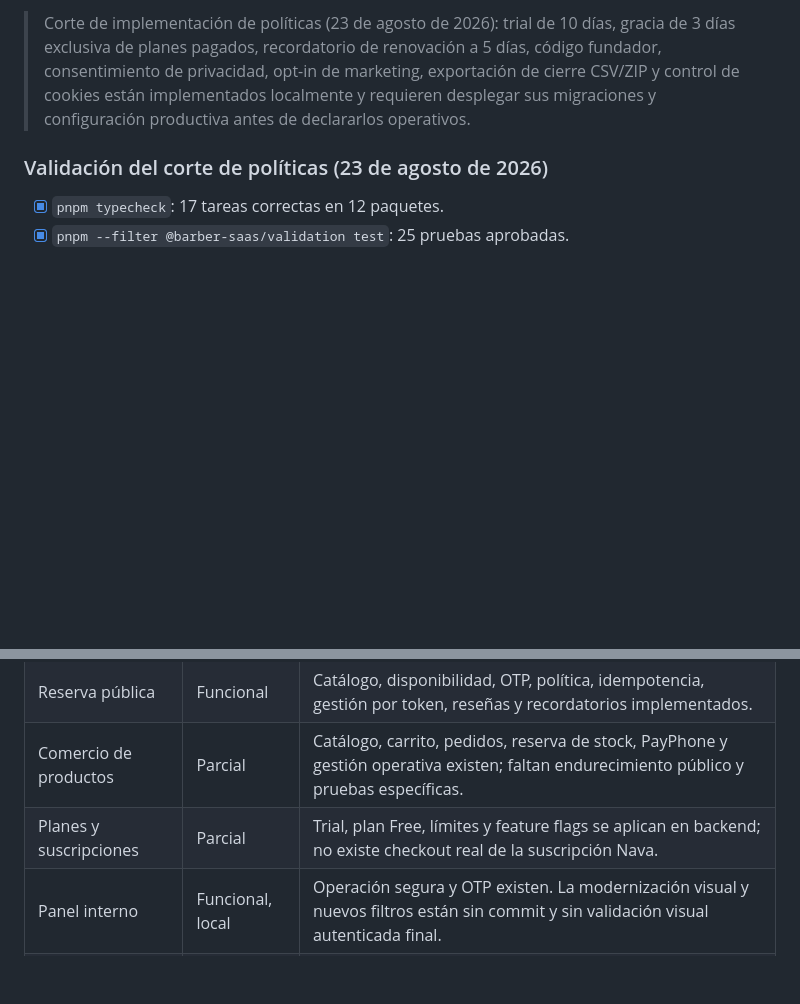
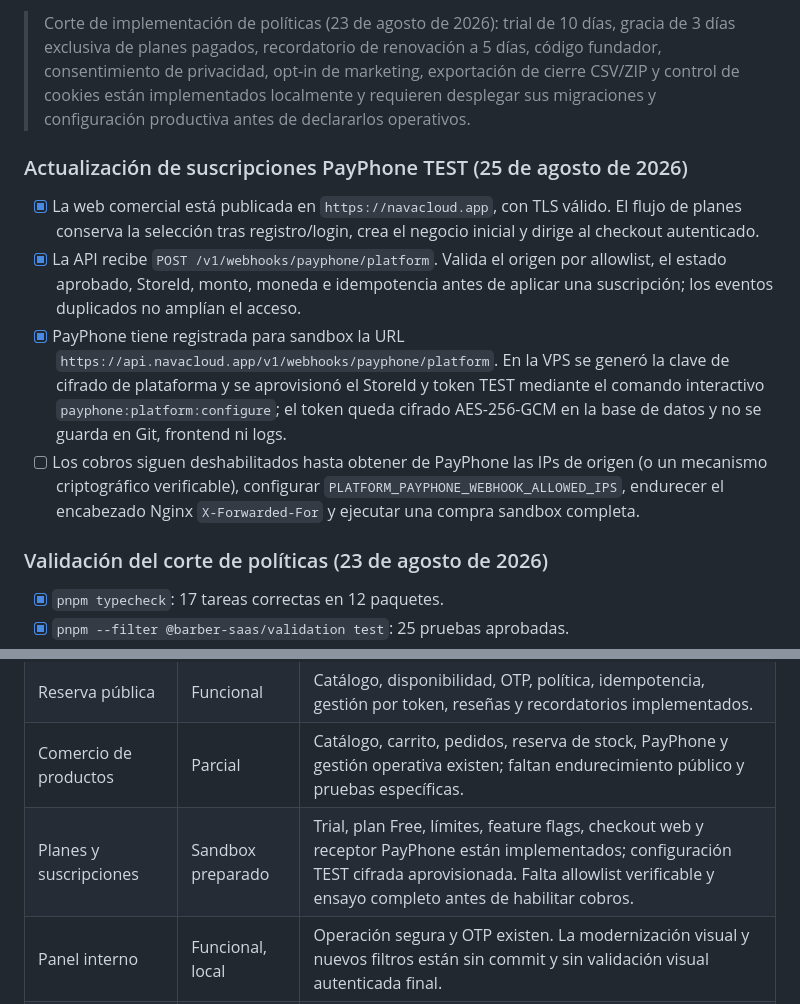
Before and after one commit to undercodeec/BarberiaSaas, a Markdown page: ProyectoMD/ESTADO_PROYECTO.md, 2 parts joined by grey strips. GitHub-like rendering; blank space fills up the shorter version.

Commit message:
docs: actualizar avance de sandbox PayPhone

```diff
--- a/ProyectoMD/ESTADO_PROYECTO.md
+++ b/ProyectoMD/ESTADO_PROYECTO.md
@@ -20,6 +20,25 @@
 > exportación de cierre CSV/ZIP y control de cookies están implementados
 > localmente y requieren desplegar sus migraciones y configuración productiva
 > antes de declararlos operativos.
+
+### Actualización de suscripciones PayPhone TEST (25 de agosto de 2026)
+
+- [x] La web comercial está publicada en `https://navacloud.app`, con TLS
+      válido. El flujo de planes conserva la selección tras registro/login,
+      crea el negocio inicial y dirige al checkout autenticado.
+- [x] La API recibe `POST /v1/webhooks/payphone/platform`. Valida el origen por
+      allowlist, el estado aprobado, StoreId, monto, moneda e idempotencia antes
+      de aplicar una suscripción; los eventos duplicados no amplían el acceso.
+- [x] PayPhone tiene registrada para sandbox la URL
+      `https://api.navacloud.app/v1/webhooks/payphone/platform`. En la VPS se
+      generó la clave de cifrado de plataforma y se aprovisionó el StoreId y
+      token TEST mediante el comando interactivo
+      `payphone:platform:configure`; el token queda cifrado AES-256-GCM en la
+      base de datos y no se guarda en Git, frontend ni logs.
+- [ ] Los cobros siguen deshabilitados hasta obtener de PayPhone las IPs de
+      origen (o un mecanismo criptográfico verificable), configurar
+      `PLATFORM_PAYPHONE_WEBHOOK_ALLOWED_IPS`, endurecer el encabezado Nginx
+      `X-Forwarded-For` y ejecutar una compra sandbox completa.
 
 ### Validación del corte de políticas (23 de agosto de 2026)
 
@@ -87,7 +106,7 @@ el código actual y tiene evidencia proporcional a su riesgo.
 | Operación de barbería        | Funcional        | Equipo, servicios, horarios, agenda, clientes, Caja, comisiones, inventario, reportes y notificaciones tienen API y UI móvil.                                               |
 | Reserva pública              | Funcional        | Catálogo, disponibilidad, OTP, política, idempotencia, gestión por token, reseñas y recordatorios implementados.                                                            |
 | Comercio de productos        | Parcial          | Catálogo, carrito, pedidos, reserva de stock, PayPhone y gestión operativa existen; faltan endurecimiento público y pruebas específicas.                                    |
-| Planes y suscripciones       | Parcial          | Trial, plan Free, límites y feature flags se aplican en backend; no existe checkout real de la suscripción Nava.                                                            |
+| Planes y suscripciones       | Sandbox preparado | Trial, plan Free, límites, feature flags, checkout web y receptor PayPhone están implementados; configuración TEST cifrada aprovisionada. Falta allowlist verificable y ensayo completo antes de habilitar cobros. |
 | Panel interno                | Funcional, local | Operación segura y OTP existen. La modernización visual y nuevos filtros están sin commit y sin validación visual autenticada final.                                        |
 | Calidad                      | Bloqueada        | Esquema, tipos, pruebas, E2E básico y builds pasan; lint y formato global fallan. Se omitieron 28 pruebas PostgreSQL.                                                       |
 | Producción                   | Piloto           | Hay evidencia histórica de API/Web en VPS, Neon, TLS, FCM y Maps. No se revalidaron hoy servicios, migraciones productivas ni recorrido completo.                           |
```
Also changed, not shown: ProyectoMD/AVANCE_PLAN_DESARROLLO_INTEGRAL_2026-08-20.md (+34 -14 lines), ProyectoMD/DESPLIEGUE_PANEL_ADMIN.md (+10 -0 lines).
